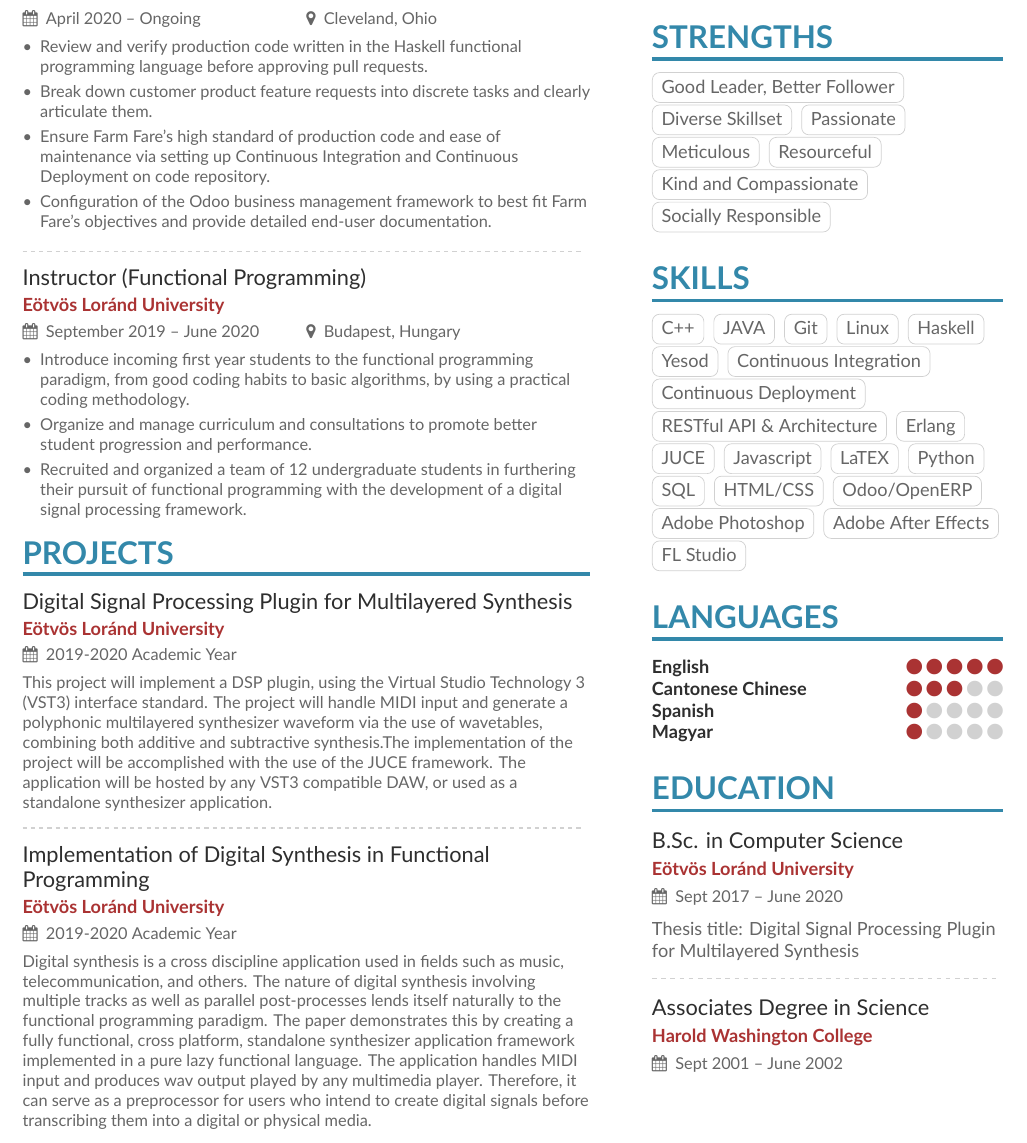
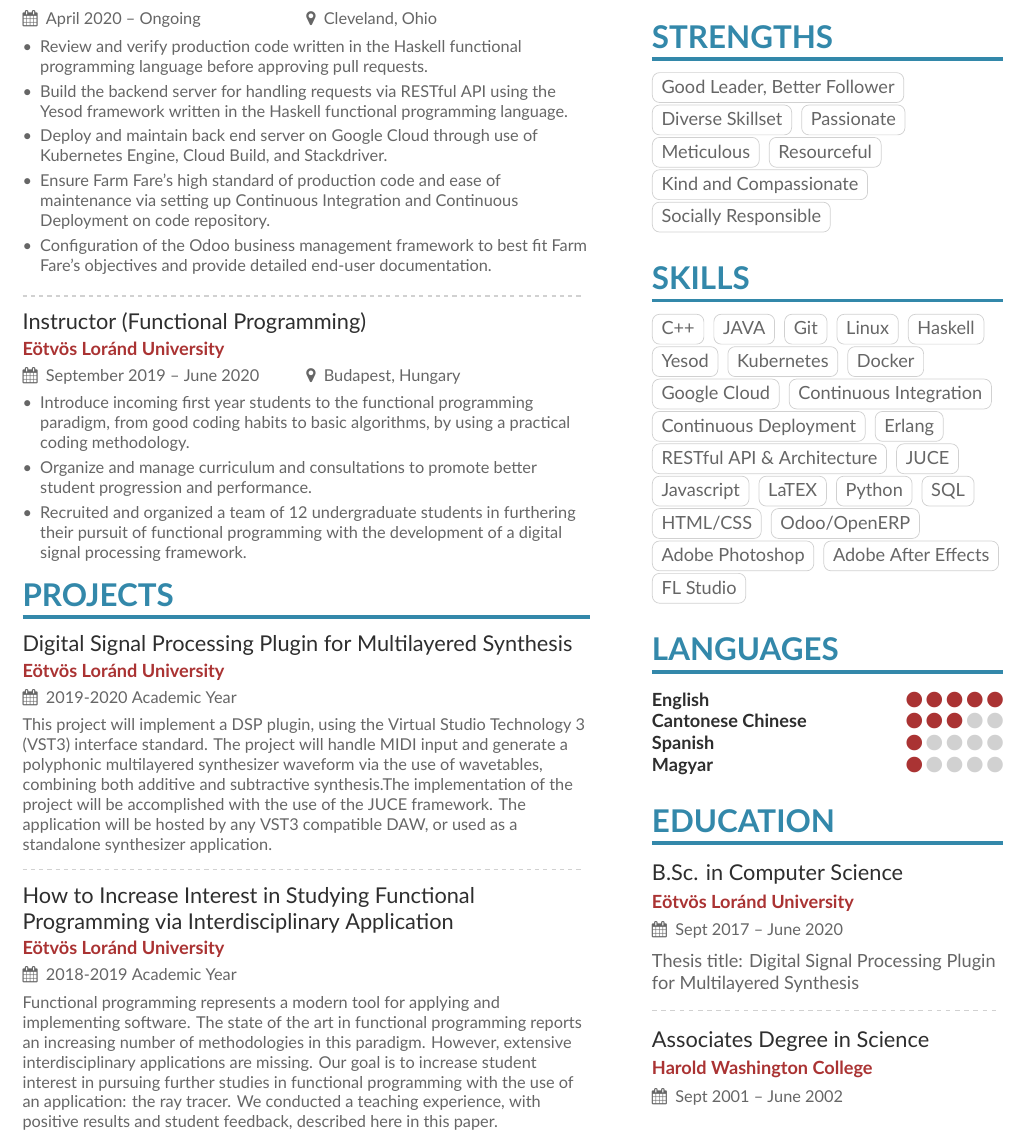
Before and after one commit to ParadoxChains/Evan-Sitt-2020-CV, a LaTeX CV (main.tex, which reads page1sidebar.tex): part of the page, cut so that both start at the same text. Compiled offline with XeLaTeX.

Commit message:
Updates from Overleaf

```diff
--- a/main.tex
+++ b/main.tex
@@ -110,7 +110,9 @@
 \begin{itemize}
 \item Review and verify production code written in the Haskell functional programming language before approving pull requests.
 
-\item Break down customer product feature requests into discrete tasks and clearly articulate them.
+\item Build the backend server for handling requests via RESTful API using the Yesod framework written in the Haskell functional programming language.
+
+\item Deploy and maintain back end server on Google Cloud through use of Kubernetes Engine, Cloud Build, and Stackdriver.
 
 \item Ensure Farm Fare's high standard of production code and ease of maintenance via setting up Continuous Integration and Continuous Deployment on code repository.
 
@@ -134,24 +136,27 @@
 
 \cvevent{Digital Signal Processing Plugin for Multilayered Synthesis}{E\"otv\"os Lor\'and University}{2019-2020 Academic Year}{}
 \small{
-	This project will implement a DSP plugin, using the Virtual Studio Technology 3 (VST3) interface standard. The project will handle MIDI input and generate a polyphonic multilayered synthesizer waveform via the use of wavetables, combining both additive and subtractive synthesis.The implementation of the project will be accomplished with the use of the JUCE framework. The application will be hosted by any VST3 compatible DAW, or used as a standalone synthesizer application.\\
+	This project will implement a DSP plugin, using the Virtual Studio Technology 3 (VST3) interface standard. The project will handle MIDI input and generate a polyphonic multilayered synthesizer waveform via the use of wavetables, combining both additive and subtractive synthesis.The implementation of the project will be accomplished with the use of the JUCE framework. The application will be hosted by any VST3 compatible DAW, or used as a standalone synthesizer application.
 }
+
+% \divider
+
+% \cvevent{Implementation of Digital Synthesis in Functional Programming}{E\"otv\"os Lor\'and University}{2019-2020 Academic Year}{}
+% \small{Digital synthesis is a cross discipline application used in fields such as music, telecommunication, and others. The nature of digital synthesis involving multiple tracks as well as parallel post-processes lends itself naturally to the functional programming paradigm. The paper demonstrates this by creating a fully functional, cross platform, standalone synthesizer application framework implemented in a pure lazy functional language. The application handles MIDI input and produces wav output played by any multimedia player. Therefore, it can serve as a preprocessor for users who intend to create digital signals before transcribing them into a digital or physical media.}
 
 \divider
 
-\cvevent{Implementation of Digital Synthesis in Functional Programming}{E\"otv\"os Lor\'and University}{2019-2020 Academic Year}{}
-\small{Digital synthesis is a cross discipline application used in fields such as music, telecommunication, and others. The nature of digital synthesis involving multiple tracks as well as parallel post-processes lends itself naturally to the functional programming paradigm. The paper demonstrates this by creating a fully functional, cross platform, standalone synthesizer application framework implemented in a pure lazy functional language. The application handles MIDI input and produces wav output played by any multimedia player. Therefore, it can serve as a preprocessor for users who intend to create digital signals before transcribing them into a digital or physical media.}
-
-
-% \divider
-
-% \cvevent{Increased Interest in Studying Functional Programming via Integrated Application}{E\"otv\"os Lor\'and University}{2018-2019 Academic Year}{}
-% \small{Functional programming represents a modern tool for applying and implementing software. The state
-% of the art in functional programming reports an increasing number of methodologies in this paradigm.
-% However, extensive interdisciplinary applications are missing. Our goal is to increase student interest
-% in pursuing further studies in functional programming with the use of an application: the ray tracer.
-% We conducted a teaching experience, with positive results and student feedback, described here in
-% this paper.}
+\cvevent{How to Increase Interest in Studying
+Functional Programming
+via Interdisciplinary Application}{E\"otv\"os Lor\'and University}{2018-2019 Academic Year}{}
+\small{
+Functional programming represents a modern tool for applying and implementing software. The state
+of the art in functional programming reports an increasing number of methodologies in this paradigm.
+However, extensive interdisciplinary applications are missing. Our goal is to increase student interest
+in pursuing further studies in functional programming with the use of an application: the ray tracer.
+We conducted a teaching experience, with positive results and student feedback, described here in
+this paper.
+}
 
 \medskip
 
--- a/page1sidebar.tex
+++ b/page1sidebar.tex
@@ -38,10 +38,13 @@
 \cvtag{Linux}
 \cvtag{Haskell}
 \cvtag{Yesod}
+\cvtag{Kubernetes}
+\cvtag{Docker}
+\cvtag{Google Cloud}
 \cvtag{Continuous Integration}
 \cvtag{Continuous Deployment}
+\cvtag{Erlang}
 \cvtag{RESTful API \& Architecture}
-\cvtag{Erlang}
 \cvtag{JUCE}
 \cvtag{Javascript}
 \cvtag{LaTEX}
```
